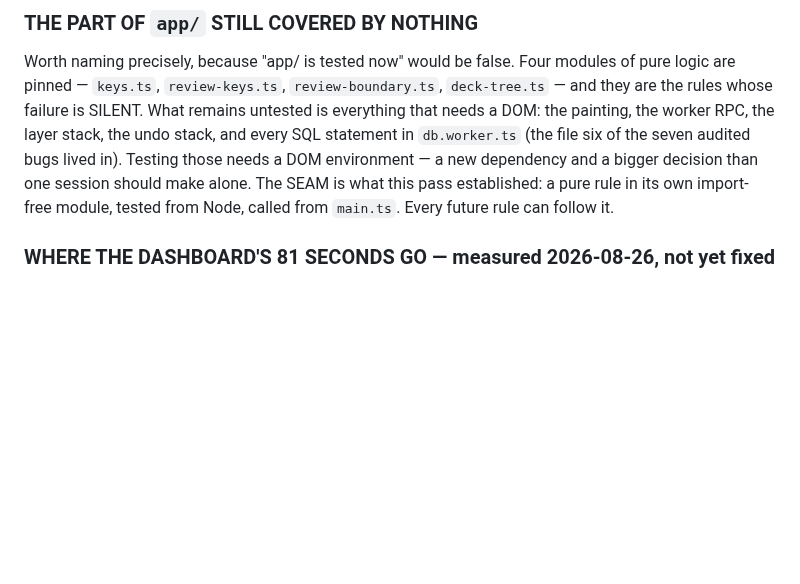
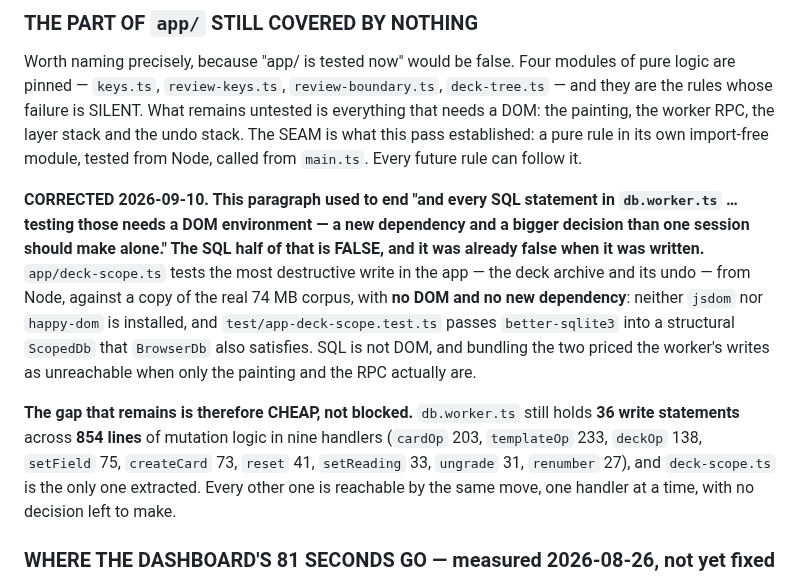
Before and after one commit to wmCmo/hashigo, a Markdown page: NEXT.md, the part around the change. GitHub-like rendering; blank space fills up the shorter version.

Commit message:
docs(next): worker の SQL は DOM を必要としない — 訂正
「`db.worker.ts` の全 SQL 文をテストするには DOM 環境、つまり新しい依存が要る」
と書いてあったが、これは書かれた時点で既に誤りだった。

`app/deck-scope.ts` は、アプリで最も破壊的な書き込み（デッキのアーカイブとその
undo）を Node から、実コーパス 74 MB の複製に対してテストしている。DOM も新しい
依存もない — `jsdom` も `happy-dom` も入っていない。`better-sqlite3` を、
`BrowserDb` も満たす構造的な `ScopedDb` に渡しているだけ。

SQL は DOM ではない。両者を束ねたことで、実際には到達不能な描画と RPC の値段が、
worker の書き込みにまで付いてしまっていた。

残っている差分は塞がれているのではなく安い。`db.worker.ts` には書き込み文が 36、
変更ロジックが 9 ハンドラ 854 行あり、抽出済みは `deck-scope.ts` だけ。
残りも同じ手で、1 ハンドラずつ届く。

```diff
--- a/NEXT.md
+++ b/NEXT.md
@@ -287,11 +287,27 @@ Worth naming precisely, because "app/ is tested now" would be false. Four module
 pure logic are pinned — `keys.ts`, `review-keys.ts`, `review-boundary.ts`,
 `deck-tree.ts` — and they are the rules whose failure is SILENT. What remains
 untested is everything that needs a DOM: the painting, the worker RPC, the layer
-stack, the undo stack, and every SQL statement in `db.worker.ts` (the file six of the
-seven audited bugs lived in). Testing those needs a DOM environment — a new
-dependency and a bigger decision than one session should make alone. The SEAM is what
-this pass established: a pure rule in its own import-free module, tested from Node,
-called from `main.ts`. Every future rule can follow it.
+stack and the undo stack. The SEAM is what this pass established: a pure rule in its
+own import-free module, tested from Node, called from `main.ts`. Every future rule can
+follow it.
+
+**CORRECTED 2026-09-10. This paragraph used to end "and every SQL statement in
+`db.worker.ts` … testing those needs a DOM environment — a new dependency and a bigger
+decision than one session should make alone." The SQL half of that is FALSE, and it was
+already false when it was written.** `app/deck-scope.ts` tests the most destructive
+write in the app — the deck archive and its undo — from Node, against a copy of the
+real 74 MB corpus, with **no DOM and no new dependency**: neither `jsdom` nor
+`happy-dom` is installed, and `test/app-deck-scope.test.ts` passes `better-sqlite3`
+into a structural `ScopedDb` that `BrowserDb` also satisfies. SQL is not DOM, and
+bundling the two priced the worker's writes as unreachable when only the painting and
+the RPC actually are.
+
+**The gap that remains is therefore CHEAP, not blocked.** `db.worker.ts` still holds
+**36 write statements** across **854 lines** of mutation logic in nine handlers
+(`cardOp` 203, `templateOp` 233, `deckOp` 138, `setField` 75, `createCard` 73, `reset`
+41, `setReading` 33, `ungrade` 31, `renumber` 27), and `deck-scope.ts` is the only one
+extracted. Every other one is reachable by the same move, one handler at a time, with
+no decision left to make.
 
 ### WHERE THE DASHBOARD'S 81 SECONDS GO — measured 2026-08-26, not yet fixed
 
```
